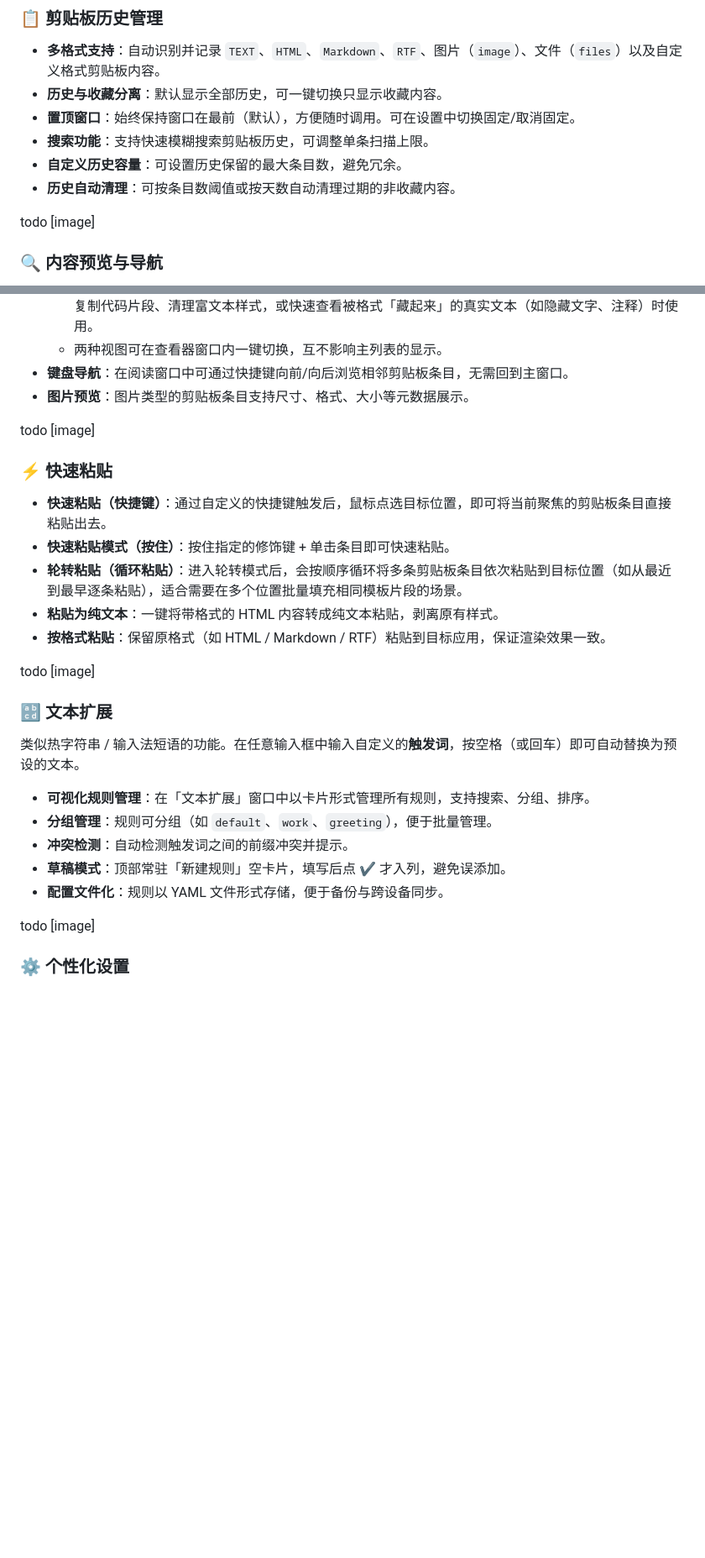
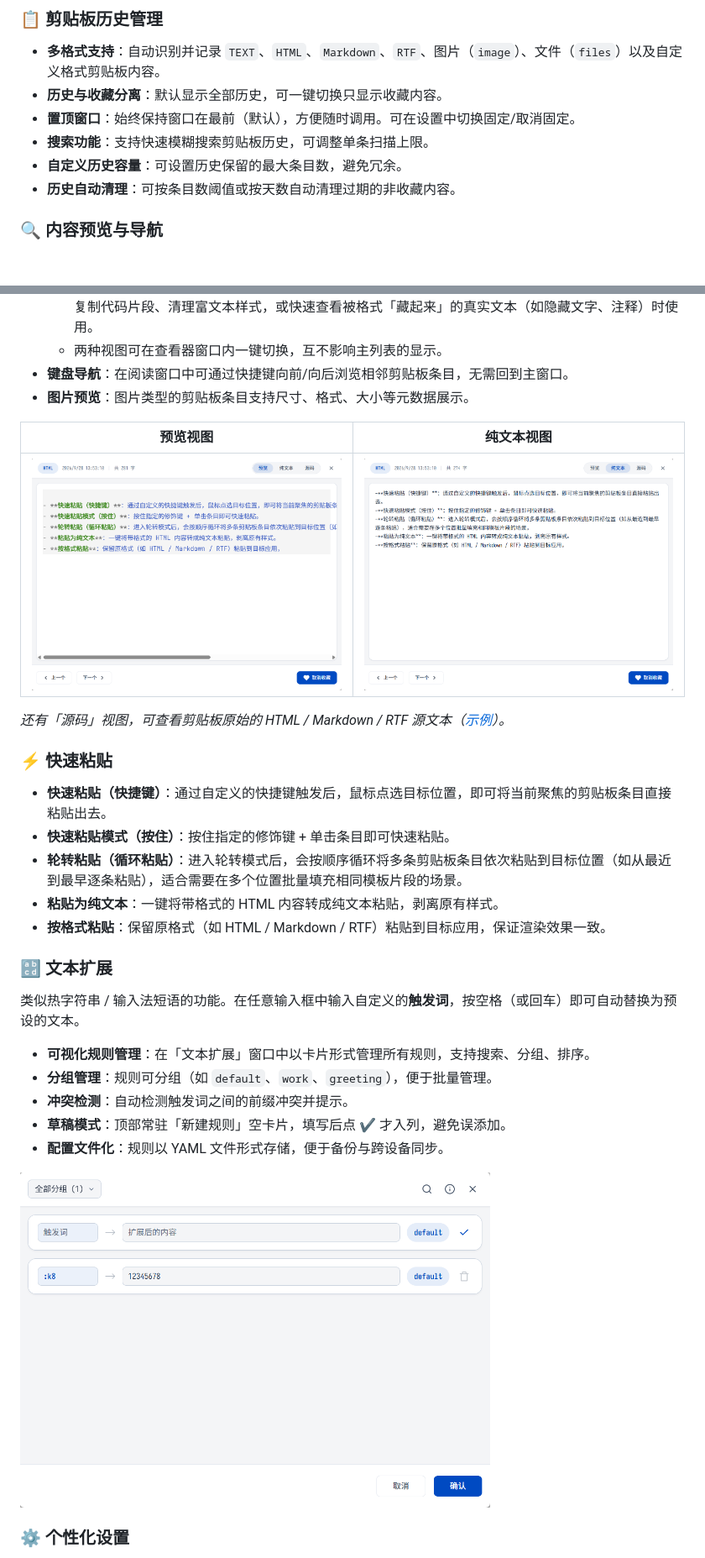
Before and after one commit to float0108/SnipJet, a Markdown page: README.md, 2 parts joined by grey strips. Shown at 84% size. GitHub-like rendering; pictures changed too: images/expand.png (added), images/plain-text.png (added), images/preview.png (added); blank space fills up the shorter version.

```diff
--- a/README.md
+++ b/README.md
@@ -19,8 +21,6 @@ SnipJet 是一款轻量、高效、可定制的桌面端剪贴板工具。除了
 - **自定义历史容量**：可设置历史保留的最大条目数，避免冗余。
 - **历史自动清理**：可按条目数阈值或按天数自动清理过期的非收藏内容。
 
-todo [image]
-
 ### 🔍 内容预览与导航
 
 - **独立查看器窗口**：选中条目后可弹出独立的阅读窗口，提供完整预览，与主窗口互不干扰。
@@ -31,7 +31,11 @@ todo [image]
 - **键盘导航**：在阅读窗口中可通过快捷键向前/向后浏览相邻剪贴板条目，无需回到主窗口。
 - **图片预览**：图片类型的剪贴板条目支持尺寸、格式、大小等元数据展示。
 
-todo [image]
+| 预览视图 | 纯文本视图 |
+| :---: | :---: |
+| <img src="images/preview.png" alt="预览视图" width="420" /> | <img src="images/plain-text.png" alt="纯文本视图" width="420" /> |
+
+*还有「源码」视图，可查看剪贴板原始的 HTML / Markdown / RTF 源文本（[示例](images/source-code.png)）。*
 
 ### ⚡ 快速粘贴
 
@@ -40,8 +44,6 @@ todo [image]
 - **轮转粘贴（循环粘贴）**：进入轮转模式后，会按顺序循环将多条剪贴板条目依次粘贴到目标位置（如从最近到最早逐条粘贴），适合需要在多个位置批量填充相同模板片段的场景。
 - **粘贴为纯文本**：一键将带格式的 HTML 内容转成纯文本粘贴，剥离原有样式。
 - **按格式粘贴**：保留原格式（如 HTML / Markdown / RTF）粘贴到目标应用，保证渲染效果一致。
-
-todo [image]
 
 ### 🔡 文本扩展
 
@@ -53,7 +55,7 @@ todo [image]
 - **草稿模式**：顶部常驻「新建规则」空卡片，填写后点 ✔ 才入列，避免误添加。
 - **配置文件化**：规则以 YAML 文件形式存储，便于备份与跨设备同步。
 
-todo [image]
+<img src="images/expand.png" alt="文本扩展" width="560" />
 
 ### ⚙️ 个性化设置
 
```
Also changed, not shown: other parts of README.md (+45 -116 lines), MAINTENANCE.md (added, +339 -0 lines), images/main.png (added), images/settings.png (added), images/source-code.png (added).
